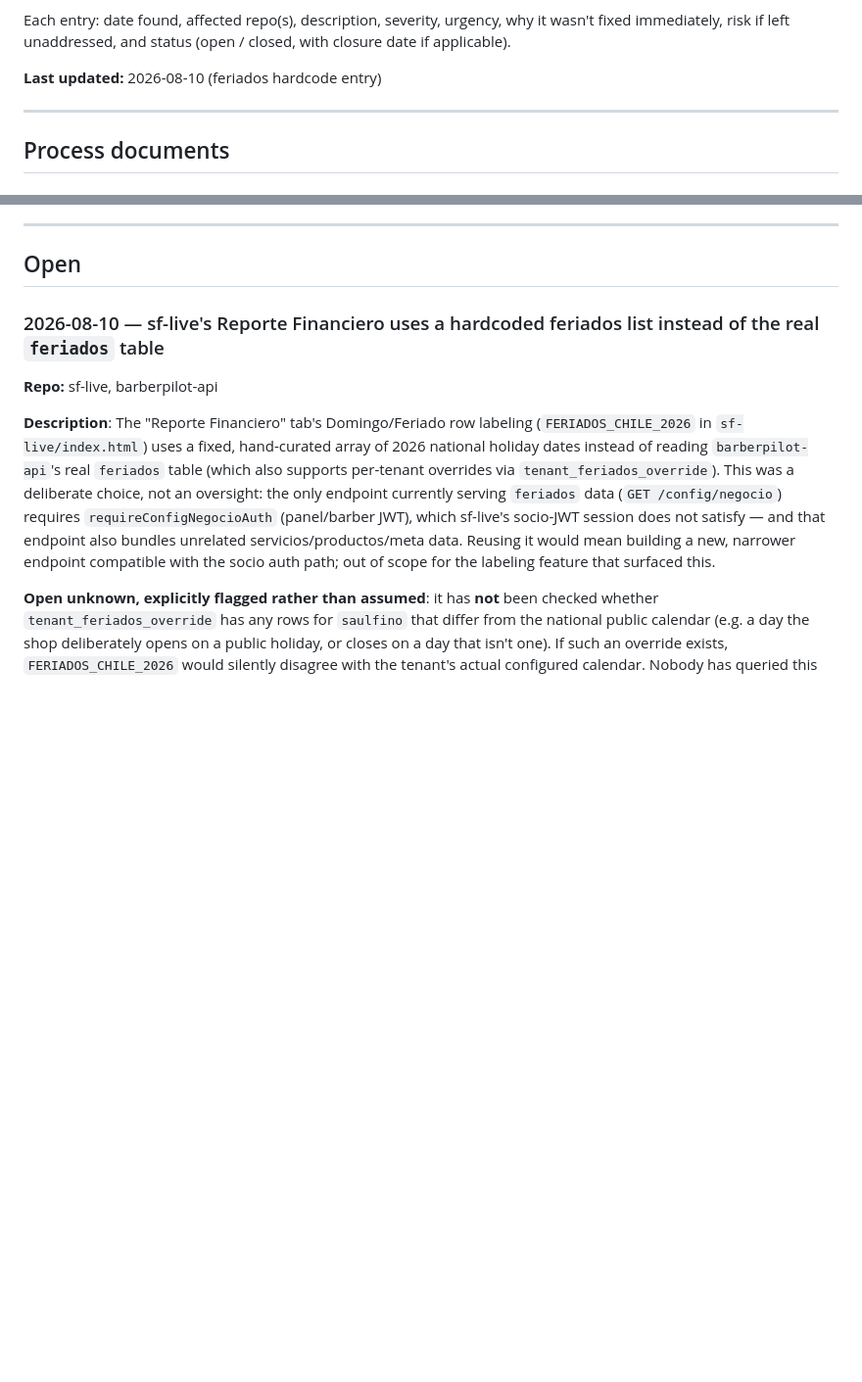
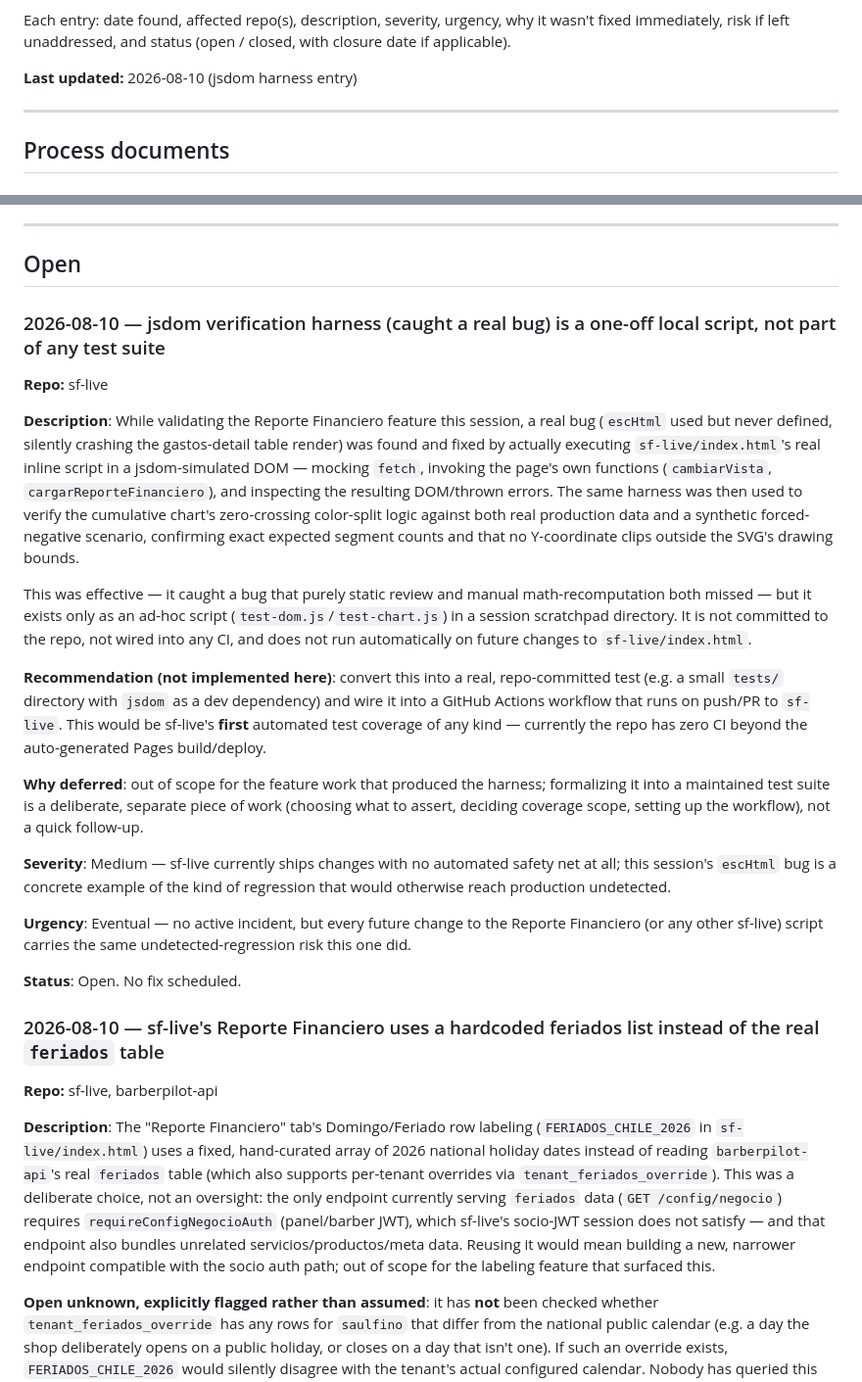
Before and after one commit to LiveDataCL/sf-docs, a Markdown page: TECH_DEBT.md, 2 parts joined by grey strips. Shown at 98% size. Drawn GitHub-style; blank space fills up the shorter version.

Commit message:
docs: TECH_DEBT — jsdom verification harness is a one-off script, not real CI
Caught a real bug (escHtml undefined) this session by actually executing
sf-live's script in jsdom instead of recomputing math -- but the harness
lives only as a scratchpad script, not committed or wired into any
workflow. sf-live has zero automated test coverage otherwise. Recommends
converting it into a real CI workflow; not implemented here.

```diff
--- a/TECH_DEBT.md
+++ b/TECH_DEBT.md
@@ -19,7 +19,7 @@ Each entry: date found, affected repo(s), description, severity, urgency, why
 it wasn't fixed immediately, risk if left unaddressed, and status (open /
 closed, with closure date if applicable).
 
-**Last updated:** 2026-08-10 (feriados hardcode entry)
+**Last updated:** 2026-08-10 (jsdom harness entry)
 
 ---
 
@@ -105,6 +105,24 @@ segundo tenant (saulfino-maipu) y se reutiliza un email.
 ---
 
 ## Open
+
+### 2026-08-10 — jsdom verification harness (caught a real bug) is a one-off local script, not part of any test suite
+
+**Repo:** sf-live
+
+**Description**: While validating the Reporte Financiero feature this session, a real bug (`escHtml` used but never defined, silently crashing the gastos-detail table render) was found and fixed by actually executing `sf-live/index.html`'s real inline script in a jsdom-simulated DOM — mocking `fetch`, invoking the page's own functions (`cambiarVista`, `cargarReporteFinanciero`), and inspecting the resulting DOM/thrown errors. The same harness was then used to verify the cumulative chart's zero-crossing color-split logic against both real production data and a synthetic forced-negative scenario, confirming exact expected segment counts and that no Y-coordinate clips outside the SVG's drawing bounds.
+
+This was effective — it caught a bug that purely static review and manual math-recomputation both missed — but it exists only as an ad-hoc script (`test-dom.js`/`test-chart.js`) in a session scratchpad directory. It is not committed to the repo, not wired into any CI, and does not run automatically on future changes to `sf-live/index.html`.
+
+**Recommendation (not implemented here)**: convert this into a real, repo-committed test (e.g. a small `tests/` directory with `jsdom` as a dev dependency) and wire it into a GitHub Actions workflow that runs on push/PR to `sf-live`. This would be sf-live's **first** automated test coverage of any kind — currently the repo has zero CI beyond the auto-generated Pages build/deploy.
+
+**Why deferred**: out of scope for the feature work that produced the harness; formalizing it into a maintained test suite is a deliberate, separate piece of work (choosing what to assert, deciding coverage scope, setting up the workflow), not a quick follow-up.
+
+**Severity**: Medium — sf-live currently ships changes with no automated safety net at all; this session's `escHtml` bug is a concrete example of the kind of regression that would otherwise reach production undetected.
+
+**Urgency**: Eventual — no active incident, but every future change to the Reporte Financiero (or any other sf-live) script carries the same undetected-regression risk this one did.
+
+**Status**: Open. No fix scheduled.
 
 ### 2026-08-10 — sf-live's Reporte Financiero uses a hardcoded feriados list instead of the real `feriados` table
 
```
